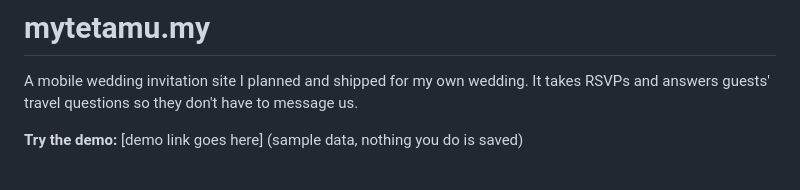
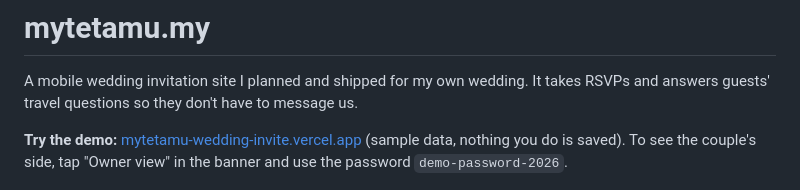
Before and after one commit to tgraharms/mytetamu-wedding-invite, a Markdown page: README.md, the part around the change. Rendered like a GitHub page.

Commit message:
docs: add the live demo link and password
Co-Authored-By: Claude Opus 5.5 <noreply@anthropic.com>

```diff
--- a/README.md
+++ b/README.md
@@ -2,7 +2,7 @@
 
 A mobile wedding invitation site I planned and shipped for my own wedding. It takes RSVPs and answers guests' travel questions so they don't have to message us.
 
-**Try the demo:** [demo link goes here] (sample data, nothing you do is saved)
+**Try the demo:** [mytetamu-wedding-invite.vercel.app](https://mytetamu-wedding-invite.vercel.app) (sample data, nothing you do is saved). To see the couple's side, tap "Owner view" in the banner and use the password `demo-password-2026`.
 
 ![The invite's opening screen on a phone: an illustrated couple in a flower garden, their names, the wedding date and a countdown, under a banner that says this is a demo](docs/screenshot.jpg)
 
```
